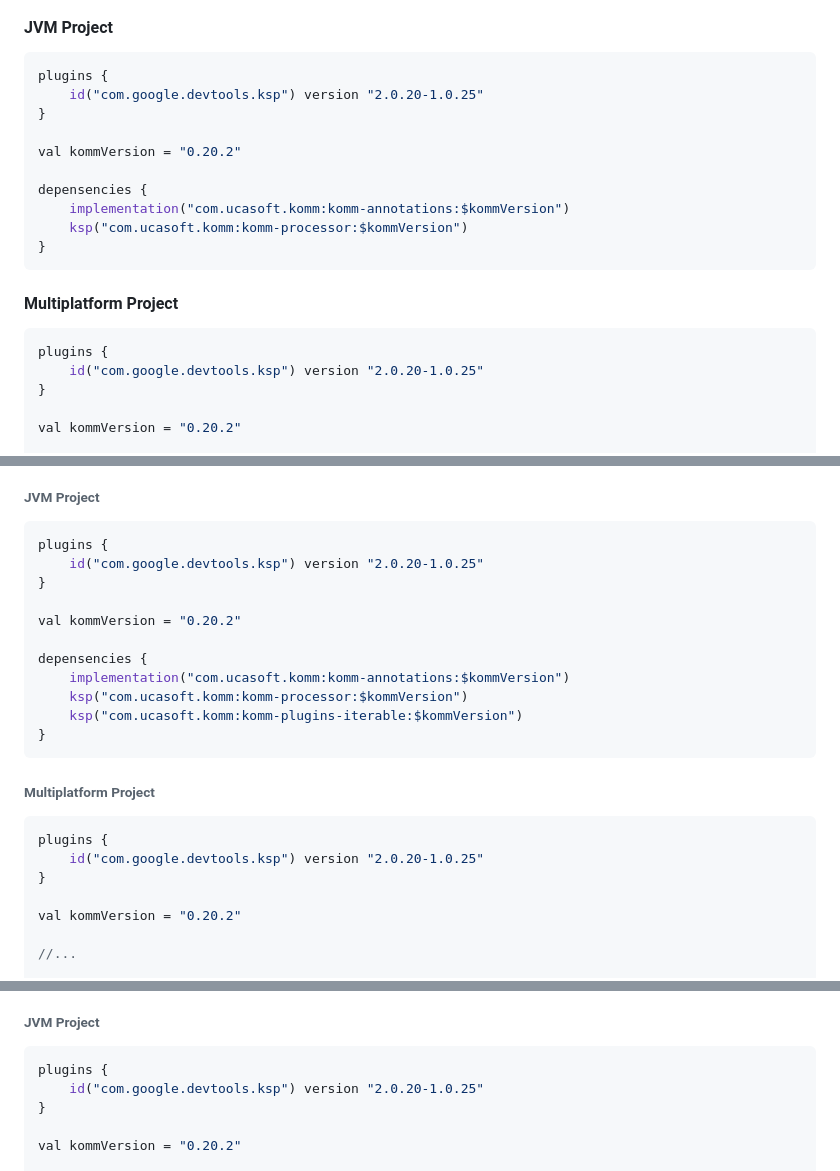
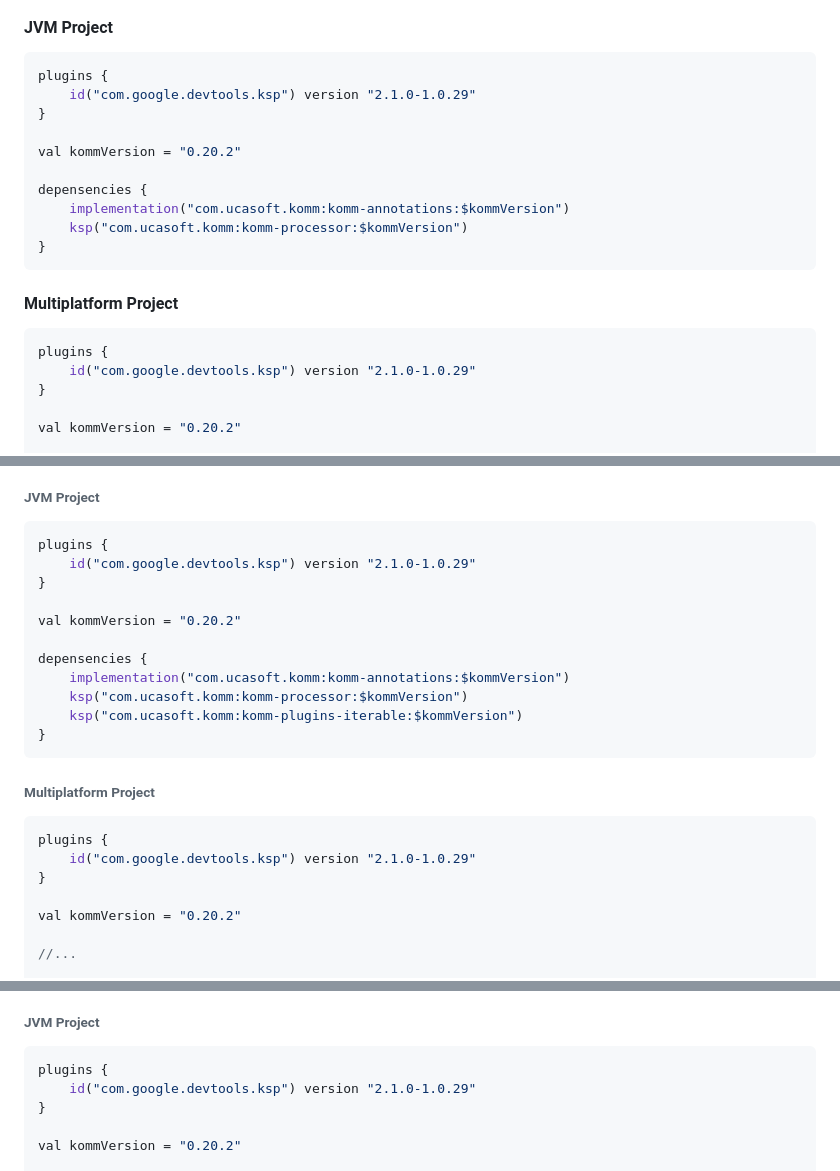
Before and after one commit to Scogun/komm, a Markdown page: README.md, 3 parts joined by grey strips. Rendered like a GitHub page.

Commit message:
Update documentation

````diff
--- a/README.md
+++ b/README.md
@@ -64,7 +64,7 @@ The **Kotlin Object Multiplatform Mapper** provides you a possibility to generat
 #### JVM Project
 ```kotlin
 plugins {
-    id("com.google.devtools.ksp") version "2.0.20-1.0.25"
+    id("com.google.devtools.ksp") version "2.1.0-1.0.29"
 }
 
 val kommVersion = "0.20.2"
@@ -77,7 +77,7 @@ depensencies {
 #### Multiplatform Project
 ```kotlin
 plugins {
-    id("com.google.devtools.ksp") version "2.0.20-1.0.25"
+    id("com.google.devtools.ksp") version "2.1.0-1.0.29"
 }
 
 val kommVersion = "0.20.2"
@@ -450,7 +450,7 @@ fun SecondSourceObject.toDestinationObject(): DestinationObject = DestinationObj
 ###### JVM Project
 ```kotlin
 plugins {
-    id("com.google.devtools.ksp") version "2.0.20-1.0.25"
+    id("com.google.devtools.ksp") version "2.1.0-1.0.29"
 }
 
 val kommVersion = "0.20.2"
@@ -464,7 +464,7 @@ depensencies {
 ###### Multiplatform Project
 ```kotlin
 plugins {
-    id("com.google.devtools.ksp") version "2.0.20-1.0.25"
+    id("com.google.devtools.ksp") version "2.1.0-1.0.29"
 }
 
 val kommVersion = "0.20.2"
@@ -524,7 +524,7 @@ public fun SourceObject.toDestinationObject(): DestinationObject = DestinationOb
 ###### JVM Project
 ```kotlin
 plugins {
-    id("com.google.devtools.ksp") version "2.0.20-1.0.25"
+    id("com.google.devtools.ksp") version "2.1.0-1.0.29"
 }
 
 val kommVersion = "0.20.2"
````
